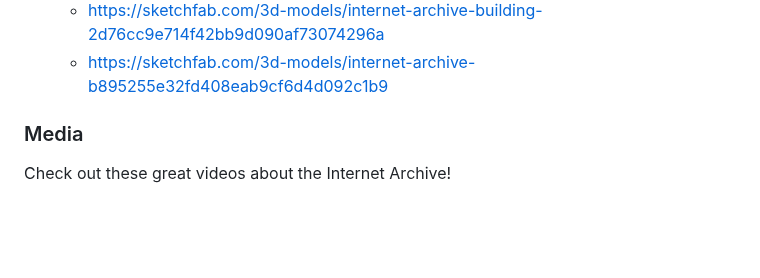
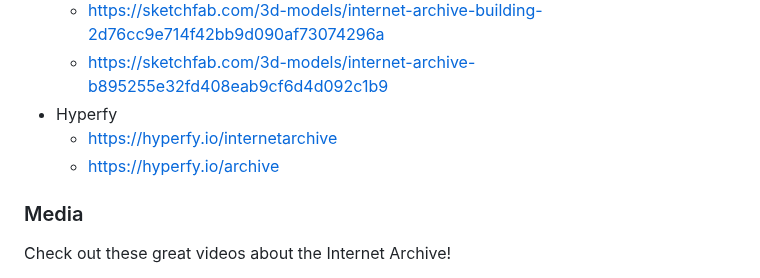
Before and after one commit to madjin/internet-archive-vr, a Markdown page: README.md, the part around the change. Drawn GitHub-style; blank space fills up the shorter version.

Commit message:
add hyperfy world links

```diff
--- a/README.md
+++ b/README.md
@@ -51,6 +51,9 @@ Archiving the Internet Archive so future generations can walk around the Library
 - Sketchfab
   - https://sketchfab.com/3d-models/internet-archive-building-2d76cc9e714f42bb9d090af73074296a
   - https://sketchfab.com/3d-models/internet-archive-b895255e32fd408eab9cf6d4d092c1b9
+- Hyperfy
+  - https://hyperfy.io/internetarchive
+  - https://hyperfy.io/archive
 
 ### Media
 
```
